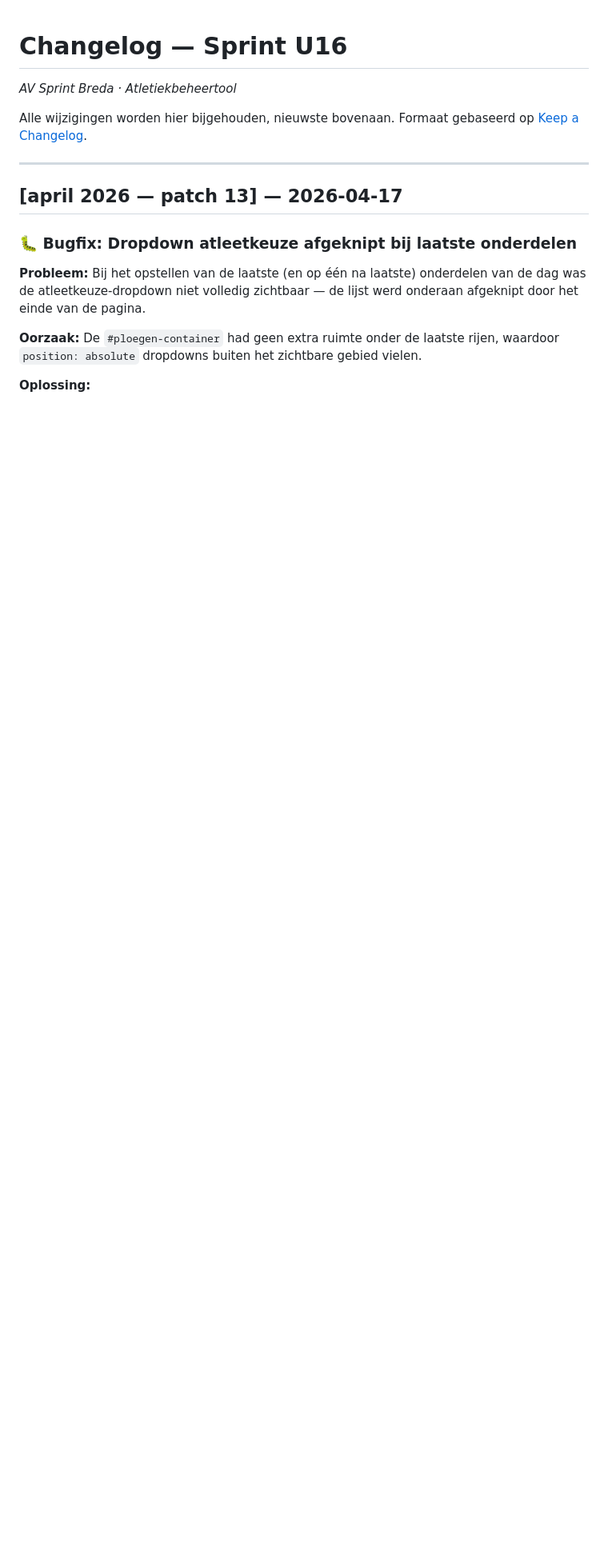
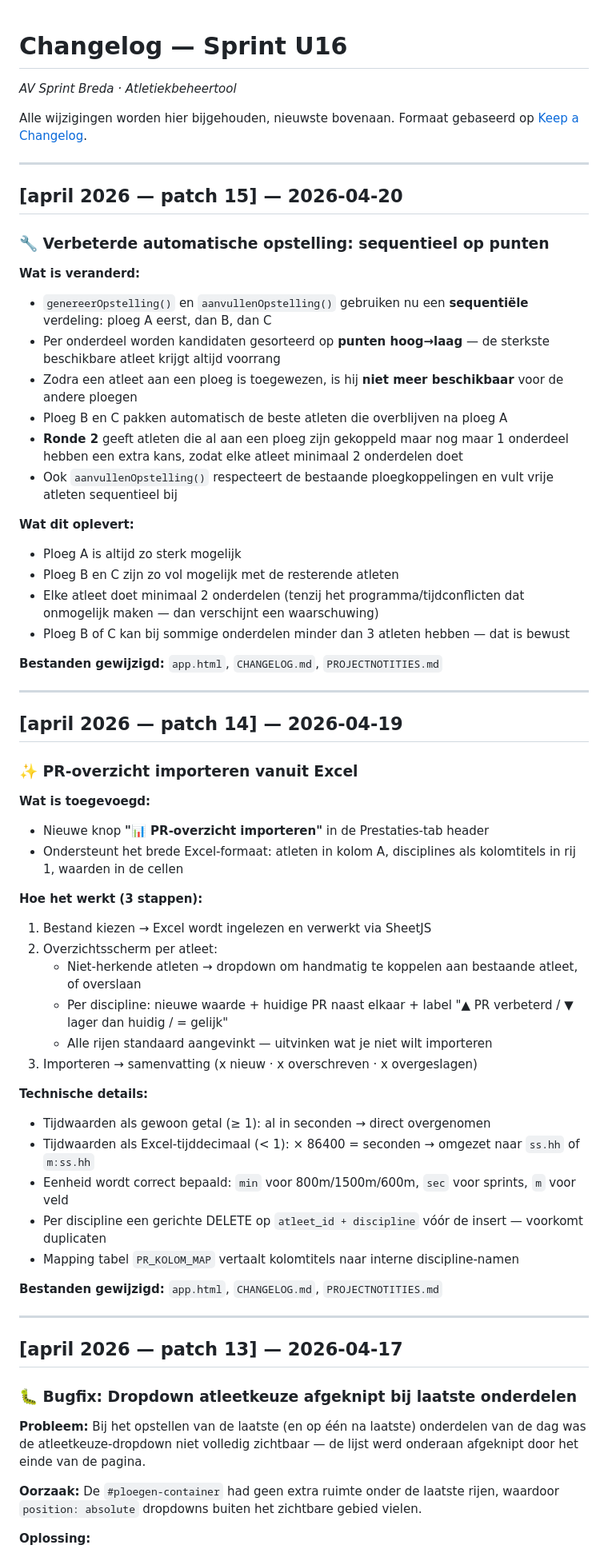
Before and after one commit to Milanovitch1986/sprint-u16, a Markdown page: CHANGELOG.md, the part around the change. Shown at 80% size. GitHub-like rendering; blank space fills up the shorter version.

```diff
--- a/CHANGELOG.md
+++ b/CHANGELOG.md
@@ -3,6 +3,55 @@
 
 Alle wijzigingen worden hier bijgehouden, nieuwste bovenaan.
 Formaat gebaseerd op [Keep a Changelog](https://keepachangelog.com/nl/1.0.0/).
+
+---
+
+## [april 2026 — patch 15] — 2026-04-20
+
+### 🔧 Verbeterde automatische opstelling: sequentieel op punten
+
+**Wat is veranderd:**
+- `genereerOpstelling()` en `aanvullenOpstelling()` gebruiken nu een **sequentiële** verdeling: ploeg A eerst, dan B, dan C
+- Per onderdeel worden kandidaten gesorteerd op **punten hoog→laag** — de sterkste beschikbare atleet krijgt altijd voorrang
+- Zodra een atleet aan een ploeg is toegewezen, is hij **niet meer beschikbaar** voor de andere ploegen
+- Ploeg B en C pakken automatisch de beste atleten die overblijven na ploeg A
+- **Ronde 2** geeft atleten die al aan een ploeg zijn gekoppeld maar nog maar 1 onderdeel hebben een extra kans, zodat elke atleet minimaal 2 onderdelen doet
+- Ook `aanvullenOpstelling()` respecteert de bestaande ploegkoppelingen en vult vrije atleten sequentieel bij
+
+**Wat dit oplevert:**
+- Ploeg A is altijd zo sterk mogelijk
+- Ploeg B en C zijn zo vol mogelijk met de resterende atleten
+- Elke atleet doet minimaal 2 onderdelen (tenzij het programma/tijdconflicten dat onmogelijk maken — dan verschijnt een waarschuwing)
+- Ploeg B of C kan bij sommige onderdelen minder dan 3 atleten hebben — dat is bewust
+
+**Bestanden gewijzigd:** `app.html`, `CHANGELOG.md`, `PROJECTNOTITIES.md`
+
+---
+
+## [april 2026 — patch 14] — 2026-04-19
+
+### ✨ PR-overzicht importeren vanuit Excel
+
+**Wat is toegevoegd:**
+- Nieuwe knop **"📊 PR-overzicht importeren"** in de Prestaties-tab header
+- Ondersteunt het brede Excel-formaat: atleten in kolom A, disciplines als kolomtitels in rij 1, waarden in de cellen
+
+**Hoe het werkt (3 stappen):**
+1. Bestand kiezen → Excel wordt ingelezen en verwerkt via SheetJS
+2. Overzichtsscherm per atleet:
+   - Niet-herkende atleten → dropdown om handmatig te koppelen aan bestaande atleet, of overslaan
+   - Per discipline: nieuwe waarde + huidige PR naast elkaar + label "▲ PR verbeterd / ▼ lager dan huidig / = gelijk"
+   - Alle rijen standaard aangevinkt — uitvinken wat je niet wilt importeren
+3. Importeren → samenvatting (x nieuw · x overschreven · x overgeslagen)
+
+**Technische details:**
+- Tijdwaarden als gewoon getal (≥ 1): al in seconden → direct overgenomen
+- Tijdwaarden als Excel-tijddecimaal (< 1): × 86400 = seconden → omgezet naar `ss.hh` of `m:ss.hh`
+- Eenheid wordt correct bepaald: `min` voor 800m/1500m/600m, `sec` voor sprints, `m` voor veld
+- Per discipline een gerichte DELETE op `atleet_id + discipline` vóór de insert — voorkomt duplicaten
+- Mapping tabel `PR_KOLOM_MAP` vertaalt kolomtitels naar interne discipline-namen
+
+**Bestanden gewijzigd:** `app.html`, `CHANGELOG.md`, `PROJECTNOTITIES.md`
 
 ---
 
```
Also changed, not shown: PROJECTNOTITIES.md (+43 -5 lines).
